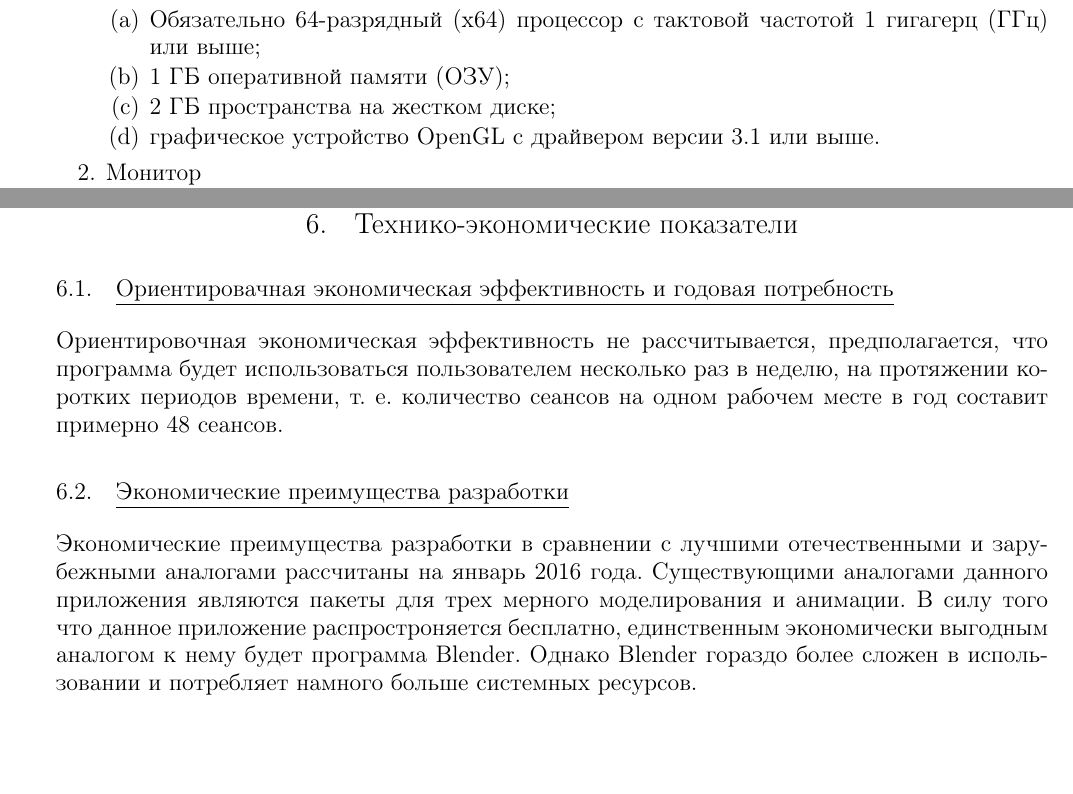
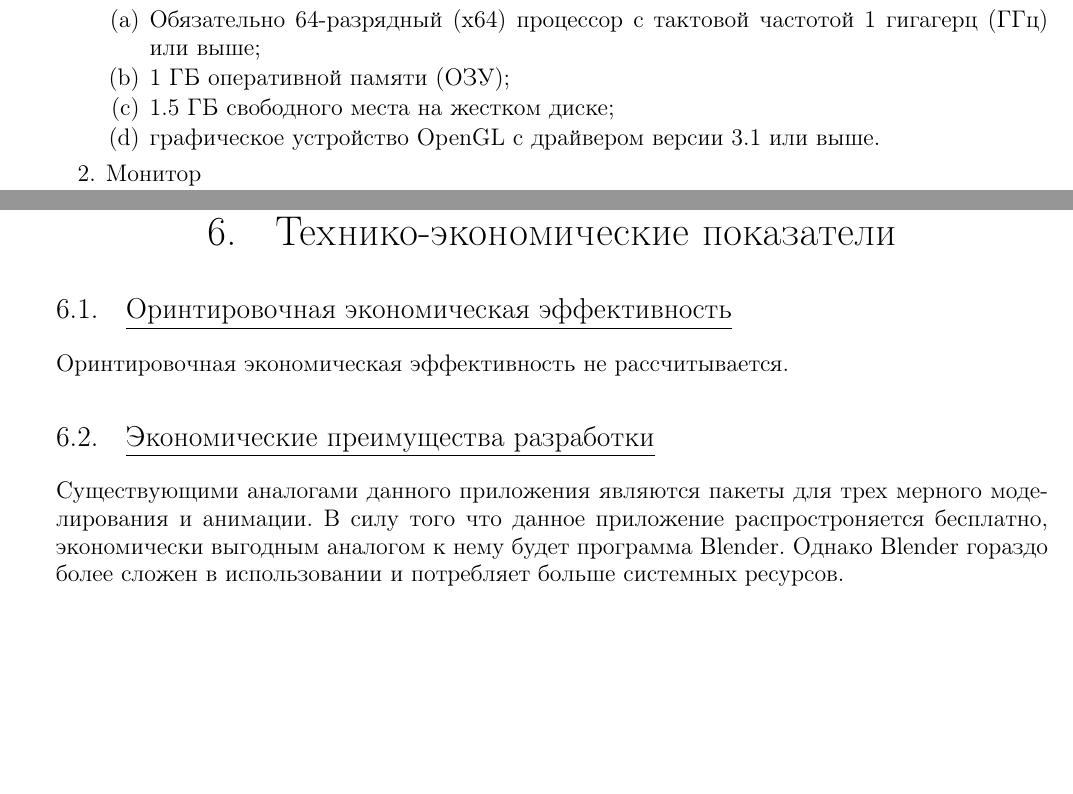
Before and after one commit to temach/soft_engineer_intro, a LaTeX document (tz/tech_spec.tex, which reads tz/demands_from_program.tex, tz/technical_economical_factors.tex): two parts of pages 10 and 12 of 18, joined at a grey line, cut so that both start at the same text. Compiled offline with pdfLaTeX; a LaTeX package or settings file that is missing is left out.

Commit message:
Fix tz after round 3

```diff
--- a/tz/demands_from_program.tex
+++ b/tz/demands_from_program.tex
@@ -82,7 +82,7 @@
     \begin{my_enumerate}
     \item Обязательно 64-разрядный (x64) процессор с тактовой частотой 1 гигагерц (ГГц) или выше;
     \item 1 ГБ оперативной памяти (ОЗУ);
-    \item 2 ГБ пространства на жестком диске;
+    \item 1.5 ГБ свободного места на жестком диске;
     \item графическое устройство OpenGL с драйвером версии 3.1 или выше.
     \end{my_enumerate}
 \item Монитор
--- a/tz/tech_spec.tex
+++ b/tz/tech_spec.tex
@@ -37,9 +37,9 @@ encoding=utf8
 
 % change style of titles in \section{}
 \usepackage{titlesec}
-\titleformat{\section}[hang]{\Large\bfseries\center}{\thetitle.}{1em}{}
-\titleformat{\subsection}[hang]{\large\normalfont\raggedright}{\thetitle.}{1em}{\underline}
-\titleformat{\subsubsection}[hang]{\normalsize\normalfont\raggedright}{\thetitle.}{1pt}{}
+\titleformat{\section}[hang]{\huge\bfseries\center}{\thetitle.}{1em}{}
+\titleformat{\subsection}[hang]{\Large\normalfont\raggedright}{\thetitle.}{1em}{\underline}
+\titleformat{\subsubsection}[hang]{\large\normalfont\raggedright}{\thetitle.}{1pt}{}
 
 % Packages for text layout in normal mode
 % \usepackage[parfill]{parskip} % автоматом делает пустые линии между параграфами, там где они есть в тексте
--- a/tz/technical_economical_factors.tex
+++ b/tz/technical_economical_factors.tex
@@ -1,5 +1,5 @@
-\subsection{Ориентировачная экономическая эффективность и годовая потребность}
-Ориентировочная экономическая эффективность не рассчитывается, предполагается, что программа будет использоваться пользователем несколько раз в неделю, на протяжении коротких периодов времени, т. е. количество сеансов на одном рабочем месте в год составит примерно 48 сеансов.
+\subsection{Оринтировочная экономическая эффективность}
+Оринтировочная экономическая эффективность не рассчитывается.
 
 \subsection{Экономические преимущества разработки}
-Экономические преимущества разработки в сравнении с лучшими отечественными и зарубежными аналогами рассчитаны на январь 2016 года. Существующими аналогами данного приложения являются пакеты для трех мерного моделирования и анимации. В силу того что данное приложение распростроняется бесплатно, единственным экономически выгодным аналогом к нему будет программа Blender. Однако Blender гораздо более сложен в использовании и потребляет намного больше системных ресурсов.
+Существующими аналогами данного приложения являются пакеты для трех мерного моделирования и анимации. В силу того что данное приложение распростроняется бесплатно, экономически выгодным аналогом к нему будет программа Blender. Однако Blender гораздо более сложен в использовании и потребляет больше системных ресурсов.
```
Also changed, not shown: tz/purpose_of_development.tex (+1 -1 lines), tz/tech_spec.pdf, tz/demands_from_program.tex (4 more changed lines).
